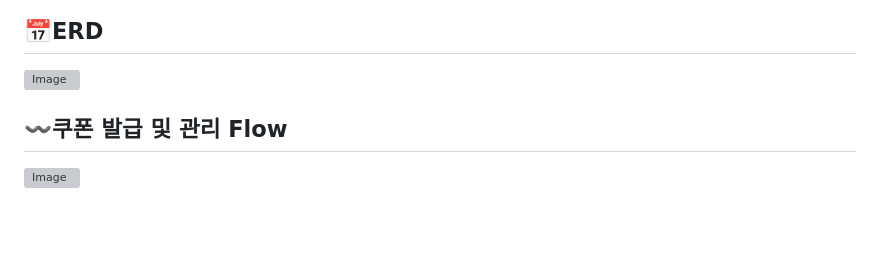
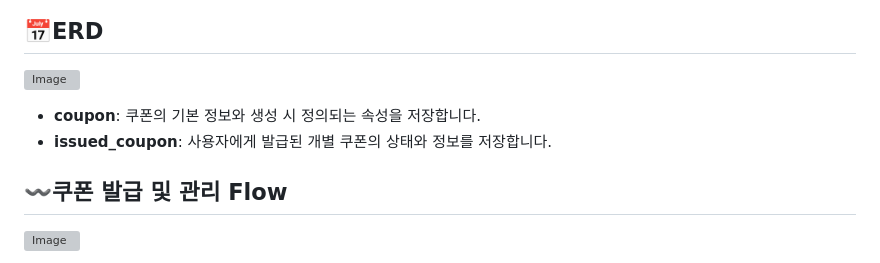
Before and after one commit to wda067/first-coupon, a Markdown page: README.md, the part around the change. GitHub-like rendering; blank space fills up the shorter version; grey boxes are pictures that could not be loaded.

Commit message:
docs: READMD.md 수정

```diff
--- a/README.md
+++ b/README.md
@@ -46,6 +46,9 @@
 ## 📅ERD
 ![Image](https://github.com/user-attachments/assets/cf557a0a-d7fb-42a0-9bd9-adc1b8272004)
 
+- **coupon**: 쿠폰의 기본 정보와 생성 시 정의되는 속성을 저장합니다.
+- **issued_coupon**: 사용자에게 발급된 개별 쿠폰의 상태와 정보를 저장합니다.
+
 ## 〰️쿠폰 발급 및 관리 Flow
 ![Image](https://github.com/user-attachments/assets/e5c3cad0-2672-498c-921e-628eca8bdf48)
 
```
